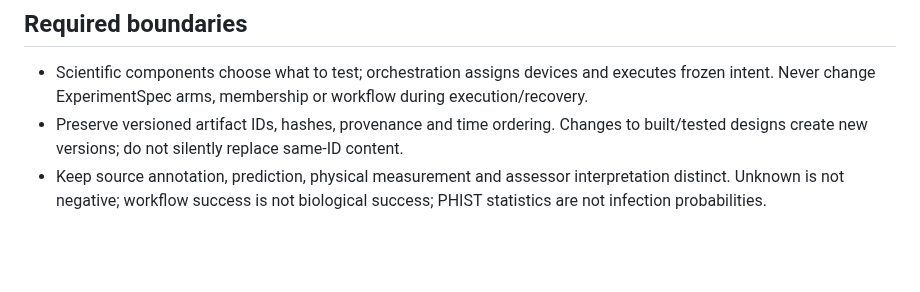
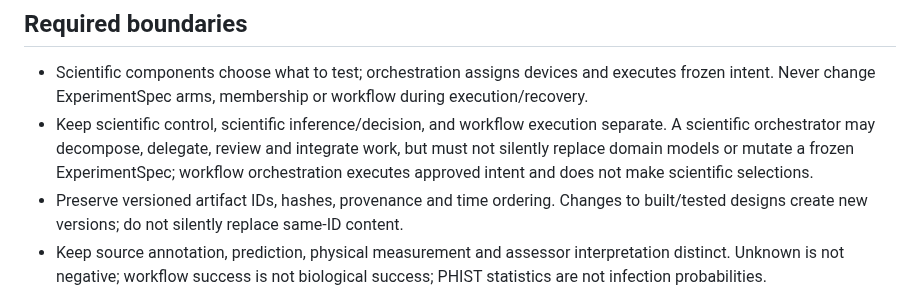
Before and after one commit to edgarcuth-web/self-driving-lab-for-phage-therapy, a Markdown page: AGENTS.md, the part around the change. GitHub-like rendering; blank space fills up the shorter version.

Commit message:
docs: guard scientific and workflow orchestration boundaries
Refs #42

```diff
--- a/AGENTS.md
+++ b/AGENTS.md
@@ -7,6 +7,7 @@ Read [docs/architecture.md](docs/architecture.md) for the domain contracts and
 ## Required boundaries
 
 - Scientific components choose what to test; orchestration assigns devices and executes frozen intent. Never change ExperimentSpec arms, membership or workflow during execution/recovery.
+- Keep scientific control, scientific inference/decision, and workflow execution separate. A scientific orchestrator may decompose, delegate, review and integrate work, but must not silently replace domain models or mutate a frozen ExperimentSpec; workflow orchestration executes approved intent and does not make scientific selections.
 - Preserve versioned artifact IDs, hashes, provenance and time ordering. Changes to built/tested designs create new versions; do not silently replace same-ID content.
 - Keep source annotation, prediction, physical measurement and assessor interpretation distinct. Unknown is not negative; workflow success is not biological success; PHIST statistics are not infection probabilities.
 - Missing calibrated predictions remain `not_estimated`. Estimated probabilities require uncertainty bounds/method and exact model/input provenance.
```
